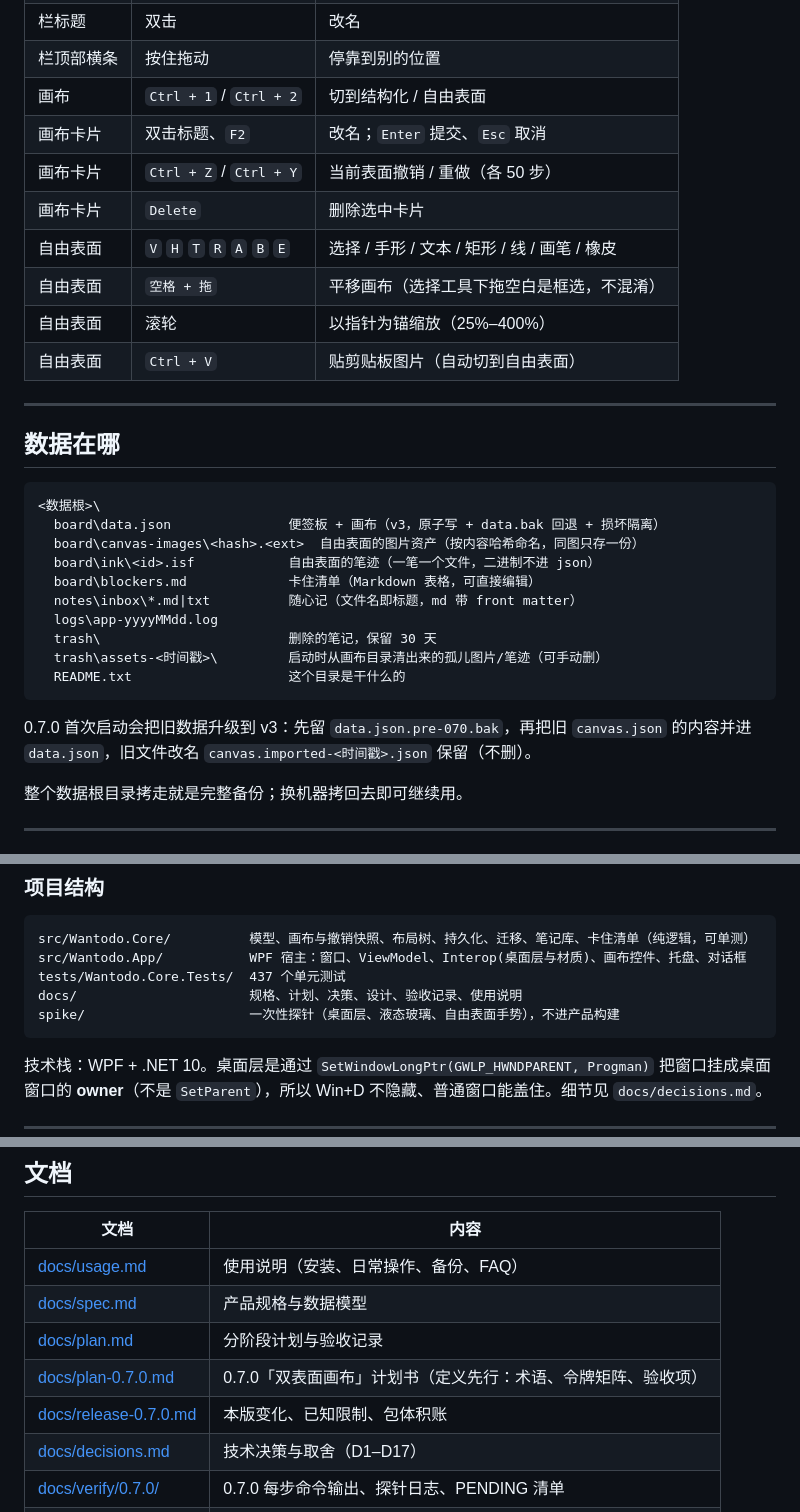
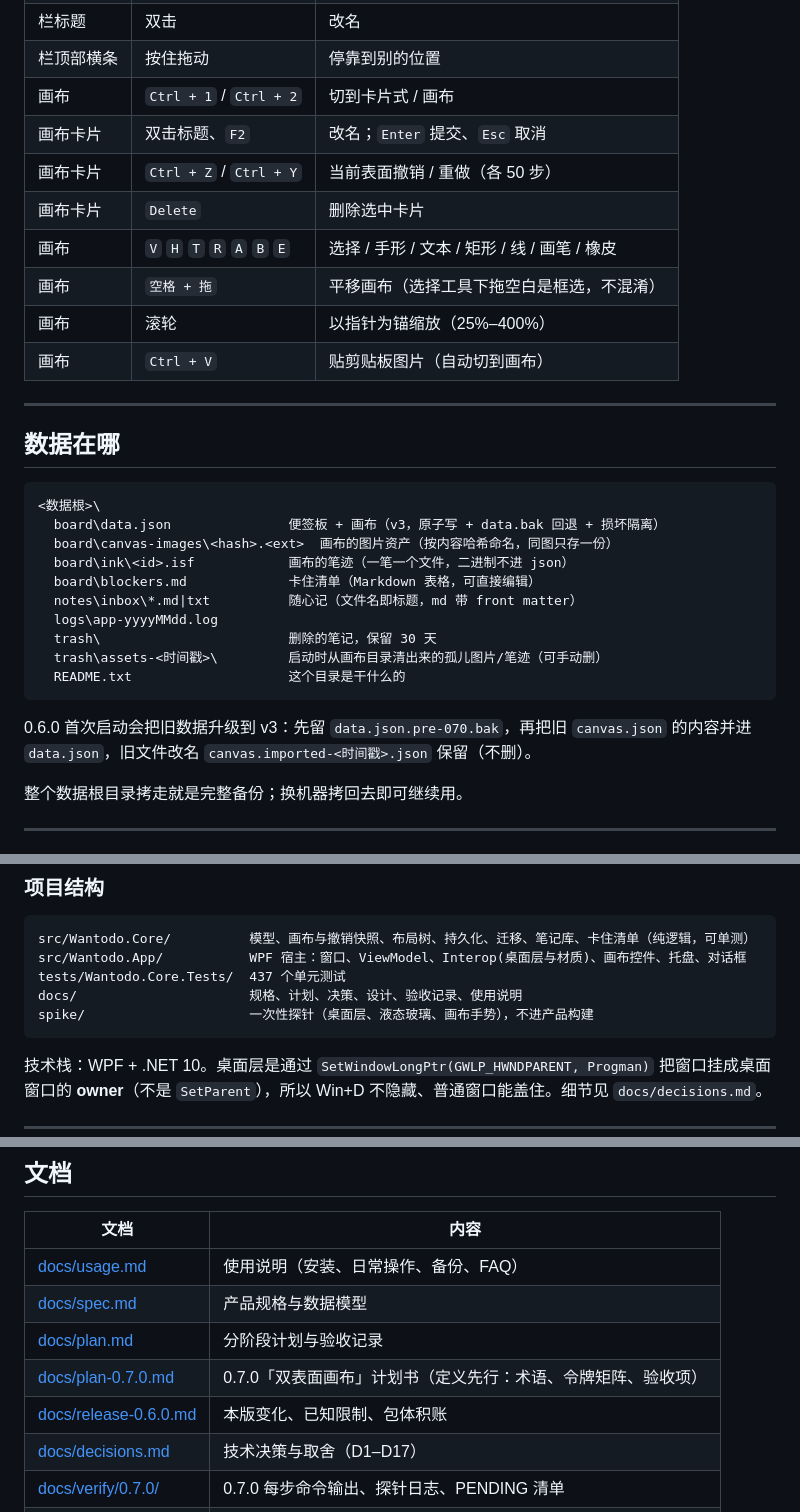
Before and after one commit to yyunx/wantodo, a Markdown page: README.md, 3 parts joined by grey strips. Drawn GitHub-style.

````diff
--- a/README.md
+++ b/README.md
@@ -130,14 +143,14 @@ powershell -ExecutionPolicy Bypass -File .\install.ps1
 | 就地编辑 | `Esc` | 取消 |
 | 栏标题 | 双击 | 改名 |
 | 栏顶部横条 | 按住拖动 | 停靠到别的位置 |
-| 画布 | `Ctrl + 1` / `Ctrl + 2` | 切到结构化 / 自由表面 |
+| 画布 | `Ctrl + 1` / `Ctrl + 2` | 切到卡片式 / 画布 |
 | 画布卡片 | 双击标题、`F2` | 改名；`Enter` 提交、`Esc` 取消 |
 | 画布卡片 | `Ctrl + Z` / `Ctrl + Y` | 当前表面撤销 / 重做（各 50 步） |
 | 画布卡片 | `Delete` | 删除选中卡片 |
-| 自由表面 | `V` `H` `T` `R` `A` `B` `E` | 选择 / 手形 / 文本 / 矩形 / 线 / 画笔 / 橡皮 |
-| 自由表面 | `空格 + 拖` | 平移画布（选择工具下拖空白是框选，不混淆） |
-| 自由表面 | 滚轮 | 以指针为锚缩放（25%–400%） |
-| 自由表面 | `Ctrl + V` | 贴剪贴板图片（自动切到自由表面） |
+| 画布 | `V` `H` `T` `R` `A` `B` `E` | 选择 / 手形 / 文本 / 矩形 / 线 / 画笔 / 橡皮 |
+| 画布 | `空格 + 拖` | 平移画布（选择工具下拖空白是框选，不混淆） |
+| 画布 | 滚轮 | 以指针为锚缩放（25%–400%） |
+| 画布 | `Ctrl + V` | 贴剪贴板图片（自动切到画布） |
 
 ---
 
@@ -146,8 +159,8 @@ powershell -ExecutionPolicy Bypass -File .\install.ps1
 ```
 <数据根>\
   board\data.json               便签板 + 画布（v3，原子写 + data.bak 回退 + 损坏隔离）
-  board\canvas-images\<hash>.<ext>  自由表面的图片资产（按内容哈希命名，同图只存一份）
-  board\ink\<id>.isf            自由表面的笔迹（一笔一个文件，二进制不进 json）
+  board\canvas-images\<hash>.<ext>  画布的图片资产（按内容哈希命名，同图只存一份）
+  board\ink\<id>.isf            画布的笔迹（一笔一个文件，二进制不进 json）
   board\blockers.md             卡住清单（Markdown 表格，可直接编辑）
   notes\inbox\*.md|txt          随心记（文件名即标题，md 带 front matter）
   logs\app-yyyyMMdd.log
@@ -156,7 +169,7 @@ powershell -ExecutionPolicy Bypass -File .\install.ps1
   README.txt                    这个目录是干什么的
 ```
 
-0.7.0 首次启动会把旧数据升级到 v3：先留 `data.json.pre-070.bak`，再把旧 `canvas.json` 的内容并进 `data.json`，旧文件改名 `canvas.imported-<时间戳>.json` 保留（不删）。
+0.6.0 首次启动会把旧数据升级到 v3：先留 `data.json.pre-070.bak`，再把旧 `canvas.json` 的内容并进 `data.json`，旧文件改名 `canvas.imported-<时间戳>.json` 保留（不删）。
 
 整个数据根目录拷走就是完整备份；换机器拷回去即可继续用。
 
@@ -192,7 +205,7 @@ src/Wantodo.Core/          模型、画布与撤销快照、布局树、持久
 src/Wantodo.App/           WPF 宿主：窗口、ViewModel、Interop(桌面层与材质)、画布控件、托盘、对话框
 tests/Wantodo.Core.Tests/  437 个单元测试
 docs/                      规格、计划、决策、设计、验收记录、使用说明
-spike/                     一次性探针（桌面层、液态玻璃、自由表面手势），不进产品构建
+spike/                     一次性探针（桌面层、液态玻璃、画布手势），不进产品构建
 ```
 
 技术栈：WPF + .NET 10。桌面层是通过 `SetWindowLongPtr(GWLP_HWNDPARENT, Progman)` 把窗口挂成桌面窗口的 **owner**（不是 `SetParent`），所以 Win+D 不隐藏、普通窗口能盖住。细节见 `docs/decisions.md`。
@@ -207,7 +220,7 @@ spike/                     一次性探针（桌面层、液态玻璃、自由
 | [docs/spec.md](docs/spec.md) | 产品规格与数据模型 |
 | [docs/plan.md](docs/plan.md) | 分阶段计划与验收记录 |
 | [docs/plan-0.7.0.md](docs/plan-0.7.0.md) | 0.7.0「双表面画布」计划书（定义先行：术语、令牌矩阵、验收项） |
-| [docs/release-0.7.0.md](docs/release-0.7.0.md) | 本版变化、已知限制、包体积账 |
+| [docs/release-0.6.0.md](docs/release-0.6.0.md) | 本版变化、已知限制、包体积账 |
 | [docs/decisions.md](docs/decisions.md) | 技术决策与取舍（D1–D17） |
 | [docs/verify/0.7.0/](docs/verify/0.7.0/) | 0.7.0 每步命令输出、探针日志、PENDING 清单 |
 | [docs/design/](docs/design/) | 数据根、停靠布局、面板画布、术语表 |
````
Also changed, not shown: other parts of README.md (+22 -9 lines), docs/release-0.6.0.md (+46 -18 lines), docs/images/panel-canvas.png (added), docs/images/panel-cards.png (added), 6 other files.
